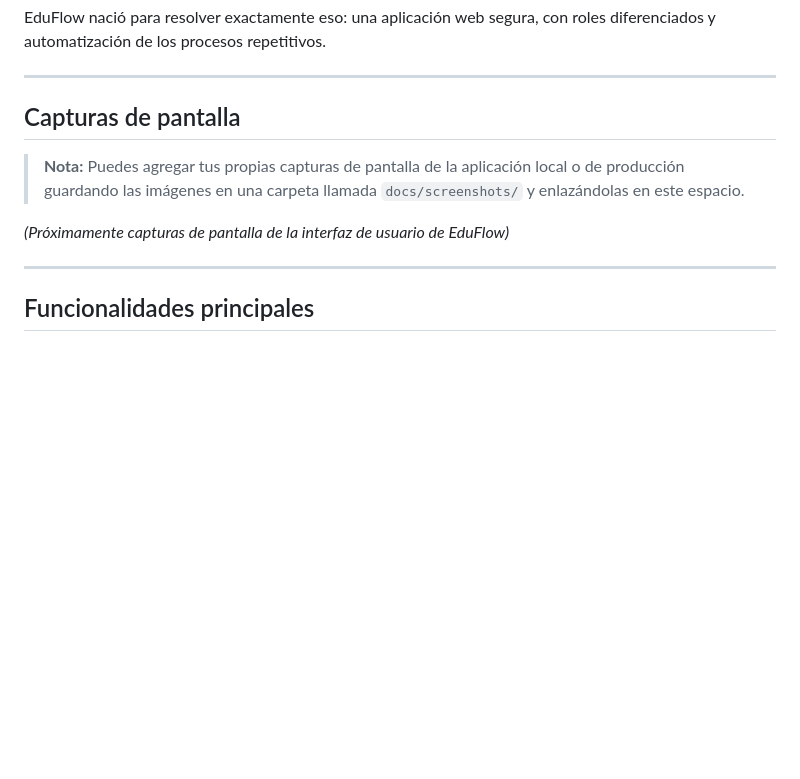
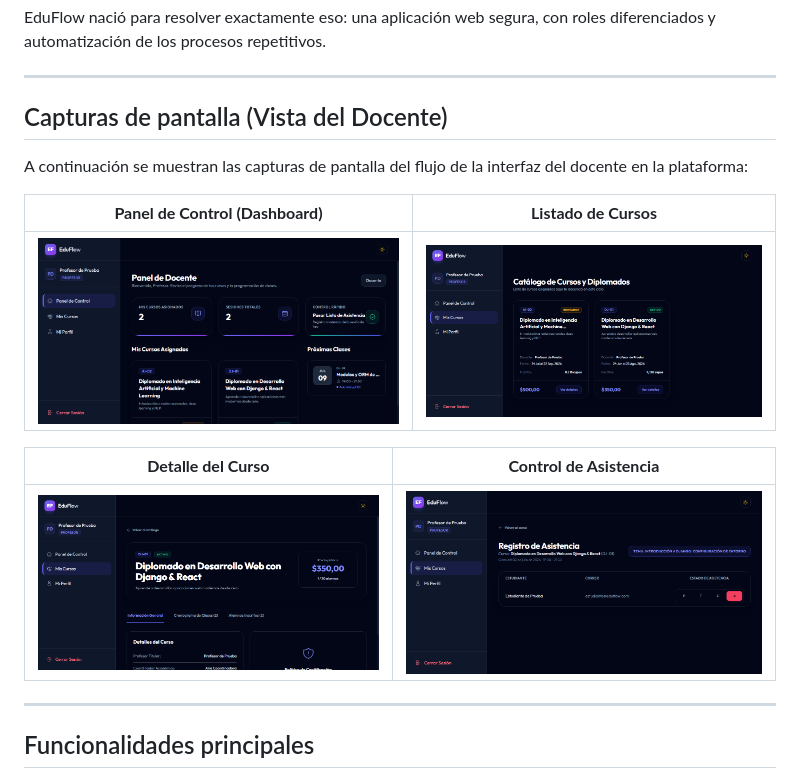
Before and after one commit to JOSS29YTS/eduflow-academic-management, a Markdown page: README.md, the part around the change. GitHub-like rendering; pictures changed too: docs/screenshots/attendance.png (added), docs/screenshots/course_detail.png (added), docs/screenshots/courses.png (added); blank space fills up the shorter version.

Commit message:
docs: agregar capturas de pantalla de la vista de docente al README

```diff
--- a/README.md
+++ b/README.md
@@ -30,11 +30,17 @@ EduFlow nació para resolver exactamente eso: una aplicación web segura, con ro
 
 ---
 
-## Capturas de pantalla
+## Capturas de pantalla (Vista del Docente)
 
-> **Nota:** Puedes agregar tus propias capturas de pantalla de la aplicación local o de producción guardando las imágenes en una carpeta llamada `docs/screenshots/` y enlazándolas en este espacio.
+A continuación se muestran las capturas de pantalla del flujo de la interfaz del docente en la plataforma:
 
-*(Próximamente capturas de pantalla de la interfaz de usuario de EduFlow)*
+| **Panel de Control (Dashboard)** | **Listado de Cursos** |
+|:---:|:---:|
+| ![Panel de Control](docs/screenshots/dashboard.png) | ![Listado de Cursos](docs/screenshots/courses.png) |
+
+| **Detalle del Curso** | **Control de Asistencia** |
+|:---:|:---:|
+| ![Detalle del Curso](docs/screenshots/course_detail.png) | ![Control de Asistencia](docs/screenshots/attendance.png) |
 
 ---
 
```
